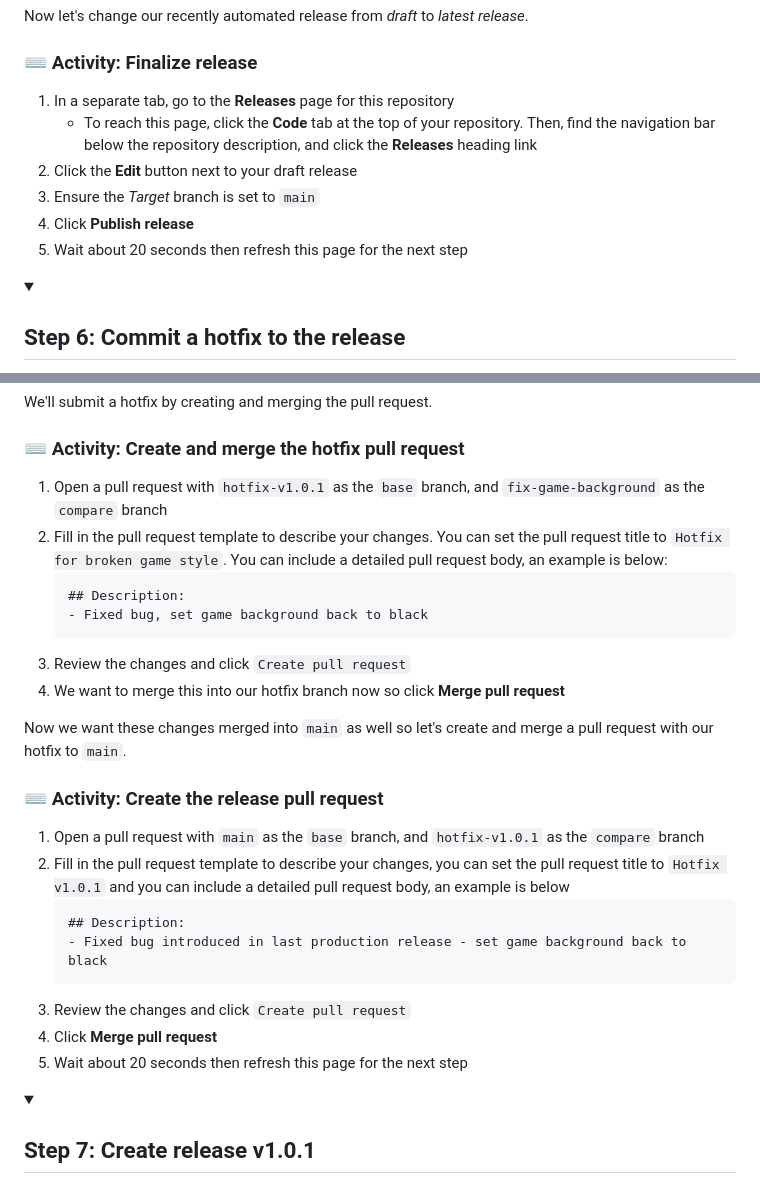
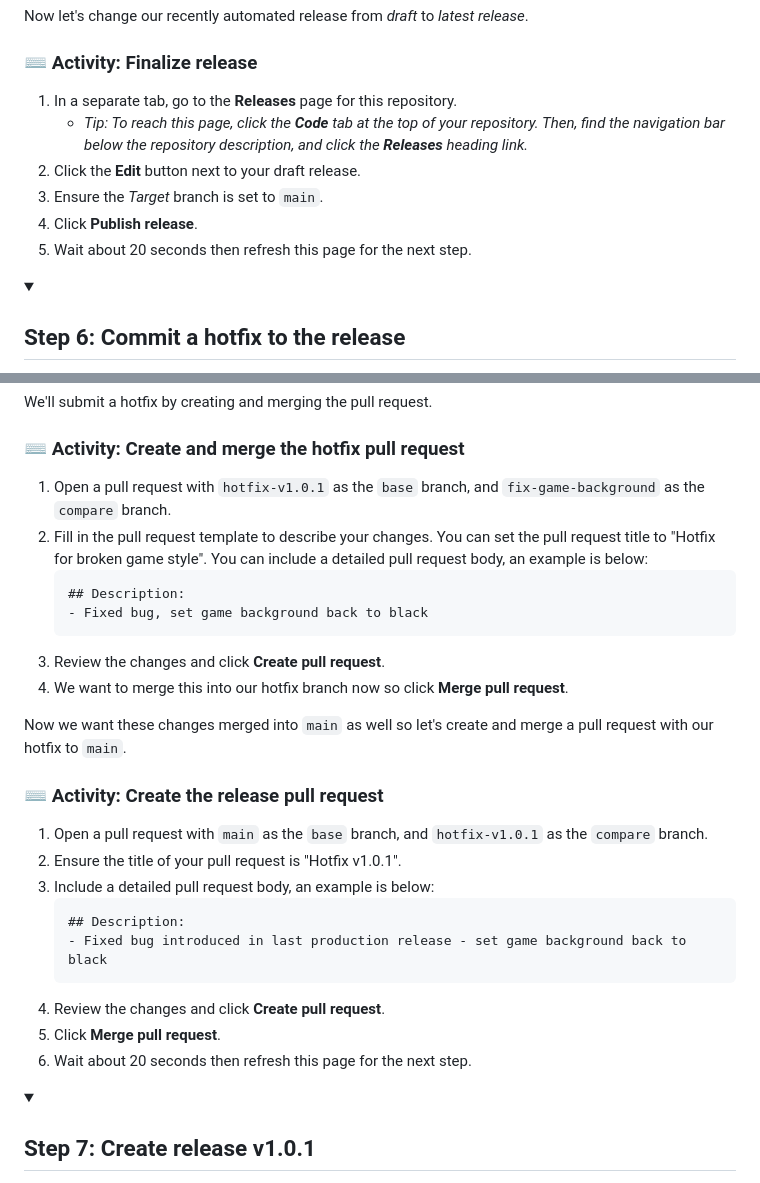
Before and after one commit to skills/release-based-workflow, a Markdown page: README.md, 2 parts joined by grey strips. GitHub-like rendering; folded sections open.

````diff
--- a/README.md
+++ b/README.md
@@ -236,12 +236,12 @@ Now let's change our recently automated release from _draft_ to _latest release_
 
 ### :keyboard: Activity: Finalize release
 
-1. In a separate tab, go to the **Releases** page for this repository
-    - To reach this page, click the **Code** tab at the top of your repository. Then, find the navigation bar below the repository description, and click the **Releases** heading link
-1. Click the **Edit** button next to your draft release
-1. Ensure the _Target_ branch is set to `main`
-1. Click **Publish release**
-1. Wait about 20 seconds then refresh this page for the next step
+1. In a separate tab, go to the **Releases** page for this repository.
+    - _Tip: To reach this page, click the **Code** tab at the top of your repository. Then, find the navigation bar below the repository description, and click the **Releases** heading link._
+1. Click the **Edit** button next to your draft release.
+1. Ensure the _Target_ branch is set to `main`.
+1. Click **Publish release**.
+1. Wait about 20 seconds then refresh this page for the next step.
 
 </details>
 
@@ -269,27 +269,28 @@ We'll submit a hotfix by creating and merging the pull request.
 
 ### :keyboard: Activity: Create and merge the hotfix pull request
 
-1. Open a pull request with `hotfix-v1.0.1` as the `base` branch, and `fix-game-background` as the `compare` branch
-1. Fill in the pull request template to describe your changes. You can set the pull request title to `Hotfix for broken game style`. You can include a detailed pull request body, an example is below:
+1. Open a pull request with `hotfix-v1.0.1` as the `base` branch, and `fix-game-background` as the `compare` branch.
+1. Fill in the pull request template to describe your changes. You can set the pull request title to "Hotfix for broken game style". You can include a detailed pull request body, an example is below:
     ```
     ## Description:
     - Fixed bug, set game background back to black
     ```
-1. Review the changes and click `Create pull request`
-1. We want to merge this into our hotfix branch now so click **Merge pull request**
+1. Review the changes and click **Create pull request**.
+1. We want to merge this into our hotfix branch now so click **Merge pull request**.
 
 Now we want these changes merged into `main` as well so let's create and merge a pull request with our hotfix to `main`.
 ### :keyboard: Activity: Create the release pull request
 
-1. Open a pull request with `main` as the `base` branch, and `hotfix-v1.0.1` as the `compare` branch
-1. Fill in the pull request template to describe your changes, you can set the pull request title to `Hotfix v1.0.1` and you can include a detailed pull request body, an example is below
+1. Open a pull request with `main` as the `base` branch, and `hotfix-v1.0.1` as the `compare` branch.
+1. Ensure the title of your pull request is "Hotfix v1.0.1".
+1. Include a detailed pull request body, an example is below:
     ```
     ## Description:
     - Fixed bug introduced in last production release - set game background back to black
     ```
-1. Review the changes and click `Create pull request`
-1. Click **Merge pull request**
-1. Wait about 20 seconds then refresh this page for the next step
+1. Review the changes and click **Create pull request**.
+1. Click **Merge pull request**.
+1. Wait about 20 seconds then refresh this page for the next step.
 
 </details>
 
````
Also changed, not shown: other parts of README.md (+36 -36 lines).
